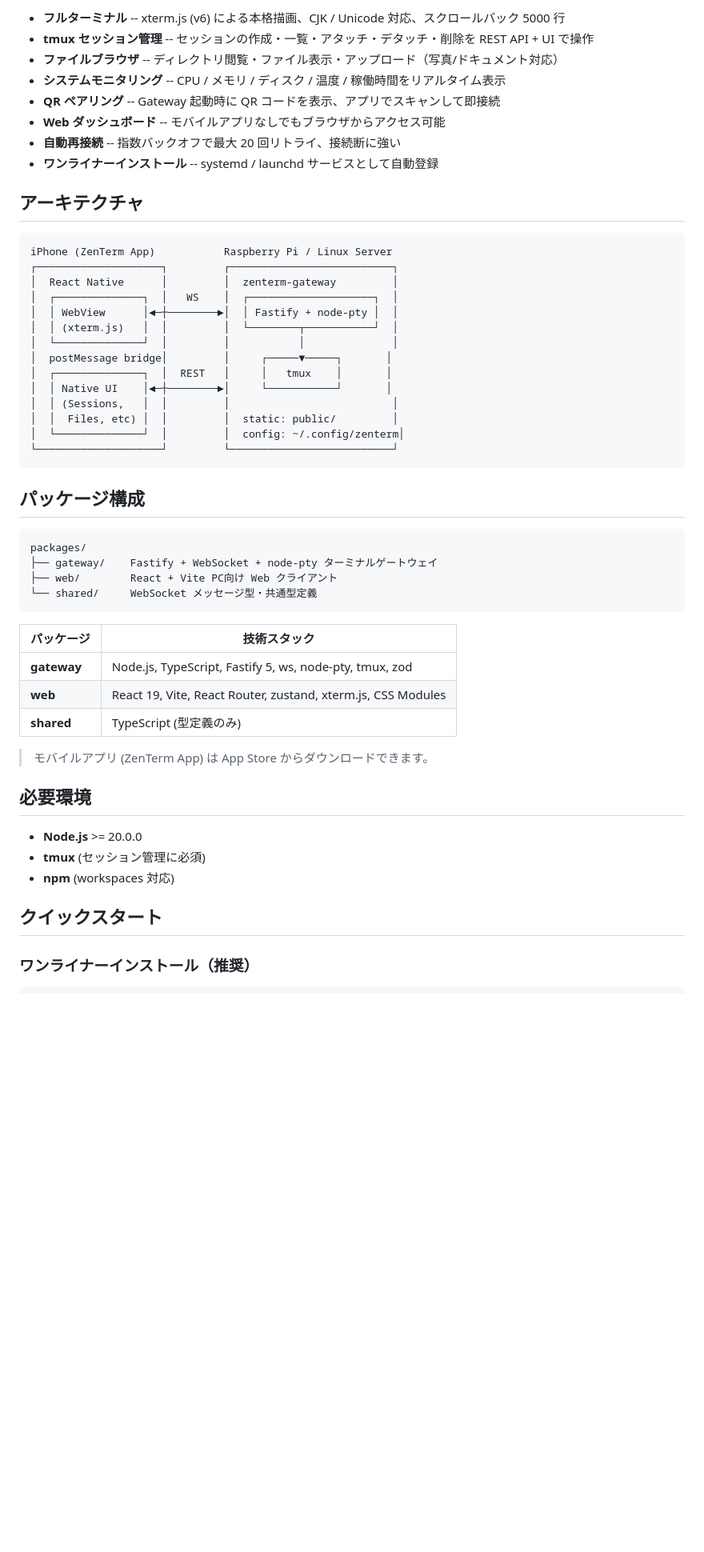
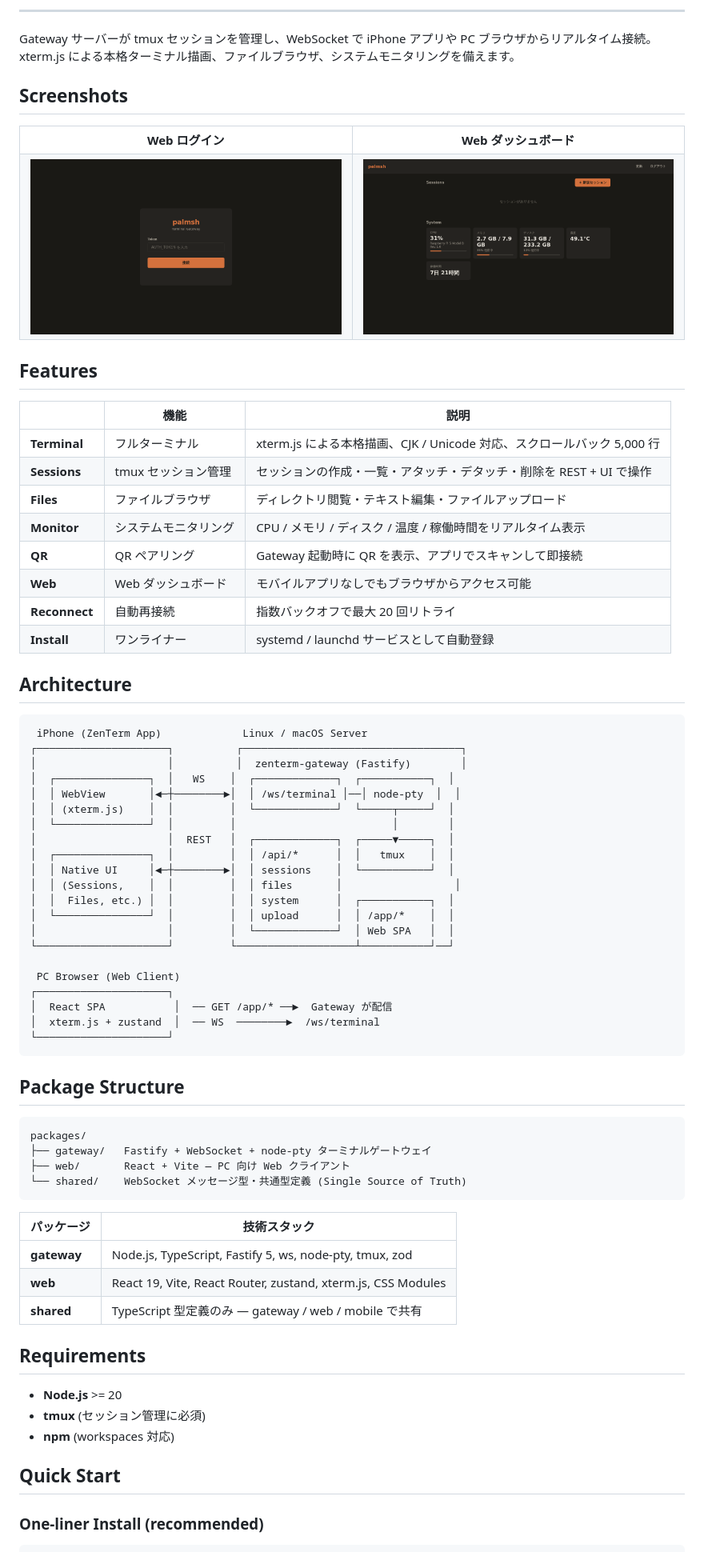
Before and after one commit to phni3j9a/zenterm, a Markdown page: README.md, the part around one of its changes. Shown at 80% size. GitHub-like rendering; pictures changed too: docs/screenshots/web-dashboard.png (added), docs/screenshots/web-login.png (added); blank space fills up the shorter version.

Commit message:
docs: README を改善 — スクリーンショット・バッジ・構成図を追加
ロゴ中央配置、Web UI スクリーンショット、shields.io バッジ、
PC Browser の接続経路を含む拡張アーキテクチャ図、
Roadmap サマリーテーブルなどを追加して可読性を向上。

Co-Authored-By: Claude Opus 4.6 <noreply@anthropic.com>

````diff
--- a/README.md
+++ b/README.md
@@ -8,57 +16,83 @@ Gateway（サーバー側）が tmux セッションを管理し、WebSocket 経
 
-- **フルターミナル** -- xterm.js (v6) による本格描画、CJK / Unicode 対応、スクロールバック 5000 行
-- **tmux セッション管理** -- セッションの作成・一覧・アタッチ・デタッチ・削除を REST API + UI で操作
-- **ファイルブラウザ** -- ディレクトリ閲覧・ファイル表示・アップロード（写真/ドキュメント対応）
-- **システムモニタリング** -- CPU / メモリ / ディスク / 温度 / 稼働時間をリアルタイム表示
-- **QR ペアリング** -- Gateway 起動時に QR コードを表示、アプリでスキャンして即接続
-- **Web ダッシュボード** -- モバイルアプリなしでもブラウザからアクセス可能
-- **自動再接続** -- 指数バックオフで最大 20 回リトライ、接続断に強い
-- **ワンライナーインストール** -- systemd / launchd サービスとして自動登録
+---
 
-## アーキテクチャ
+Gateway サーバーが tmux セッションを管理し、WebSocket で iPhone アプリや PC ブラウザからリアルタイム接続。xterm.js による本格ターミナル描画、ファイルブラウザ、システムモニタリングを備えます。
+
+## Screenshots
+
+<table>
+  <tr>
+    <td align="center"><strong>Web ログイン</strong></td>
+    <td align="center"><strong>Web ダッシュボード</strong></td>
+  </tr>
+  <tr>
+    <td><img src="docs/screenshots/web-login.png" alt="Login" width="400"></td>
+    <td><img src="docs/screenshots/web-dashboard.png" alt="Dashboard" width="400"></td>
+  </tr>
+</table>
+
+## Features
+
+| | 機能 | 説明 |
+|---|---|---|
+| **Terminal** | フルターミナル | xterm.js による本格描画、CJK / Unicode 対応、スクロールバック 5,000 行 |
+| **Sessions** | tmux セッション管理 | セッションの作成・一覧・アタッチ・デタッチ・削除を REST + UI で操作 |
+| **Files** | ファイルブラウザ | ディレクトリ閲覧・テキスト編集・ファイルアップロード |
+| **Monitor** | システムモニタリング | CPU / メモリ / ディスク / 温度 / 稼働時間をリアルタイム表示 |
+| **QR** | QR ペアリング | Gateway 起動時に QR を表示、アプリでスキャンして即接続 |
+| **Web** | Web ダッシュボード | モバイルアプリなしでもブラウザからアクセス可能 |
+| **Reconnect** | 自動再接続 | 指数バックオフで最大 20 回リトライ |
+| **Install** | ワンライナー | systemd / launchd サービスとして自動登録 |
+
+## Architecture
 
 ```
-iPhone (ZenTerm App)           Raspberry Pi / Linux Server
-┌────────────────────┐         ┌──────────────────────────┐
-│  React Native      │         │  zenterm-gateway         │
-│  ┌──────────────┐  │   WS    │  ┌────────────────────┐  │
-│  │ WebView      │◄─┼────────►│  │ Fastify + node-pty │  │
-│  │ (xterm.js)   │  │         │  └────────┬───────────┘  │
-│  └──────────────┘  │         │           │              │
-│  postMessage bridge│         │     ┌─────▼─────┐       │
-│  ┌──────────────┐  │  REST   │     │   tmux    │       │
-│  │ Native UI    │◄─┼────────►│     └───────────┘       │
-│  │ (Sessions,   │  │         │                          │
-│  │  Files, etc) │  │         │  static: public/         │
-│  └──────────────┘  │         │  config: ~/.config/zenterm│
-└────────────────────┘         └──────────────────────────┘
+ iPhone (ZenTerm App)             Linux / macOS Server
+┌─────────────────────┐          ┌───────────────────────────────────┐
+│                     │          │  zenterm-gateway (Fastify)        │
+│  ┌───────────────┐  │   WS    │  ┌─────────────┐  ┌───────────┐  │
+│  │ WebView       │◄─┼────────►│  │ /ws/terminal │──│ node-pty  │  │
+│  │ (xterm.js)    │  │         │  └─────────────┘  └─────┬─────┘  │
+│  └───────────────┘  │         │                         │        │
+│                     │  REST   │  ┌─────────────┐  ┌─────▼─────┐  │
+│  ┌───────────────┐  │         │  │ /api/*      │  │   tmux    │  │
+│  │ Native UI     │◄─┼────────►│  │ sessions    │  └───────────┘  │
+│  │ (Sessions,    │  │         │  │ files       │                  │
+│  │  Files, etc.) │  │         │  │ system      │  ┌───────────┐  │
+│  └───────────────┘  │         │  │ upload      │  │ /app/*    │  │
+│                     │         │  └─────────────┘  │ Web SPA   │  │
+└─────────────────────┘         └───────────────────┴───────────┘──┘
+
+ PC Browser (Web Client)
+┌─────────────────────┐
+│  React SPA           │  ── GET /app/* ──►  Gateway が配信
+│  xterm.js + zustand  │  ── WS  ────────►  /ws/terminal
+└─────────────────────┘
 ```
 
-## パッケージ構成
+## Package Structure
 
 ```
 packages/
-├── gateway/    Fastify + WebSocket + node-pty ターミナルゲートウェイ
-├── web/        React + Vite PC向け Web クライアント
-└── shared/     WebSocket メッセージ型・共通型定義
+├── gateway/   Fastify + WebSocket + node-pty ターミナルゲートウェイ
+├── web/       React + Vite — PC 向け Web クライアント
+└── shared/    WebSocket メッセージ型・共通型定義 (Single Source of Truth)
 ```
 
 | パッケージ | 技術スタック |
 |-----------|-------------|
 | **gateway** | Node.js, TypeScript, Fastify 5, ws, node-pty, tmux, zod |
 | **web** | React 19, Vite, React Router, zustand, xterm.js, CSS Modules |
-| **shared** | TypeScript (型定義のみ) |
+| **shared** | TypeScript 型定義のみ — gateway / web / mobile で共有 |
 
-> モバイルアプリ (ZenTerm App) は App Store からダウンロードできます。
+## Requirements
 
-## 必要環境
-
-- **Node.js** >= 20.0.0
+- **Node.js** >= 20
 - **tmux** (セッション管理に必須)
 - **npm** (workspaces 対応)
 
-## クイックスタート
+## Quick Start
 
-### ワンライナーインストール（推奨）
+### One-liner Install (recommended)
 
 ```bash
````
Also changed, not shown: other parts of README.md (+81 -49 lines).
